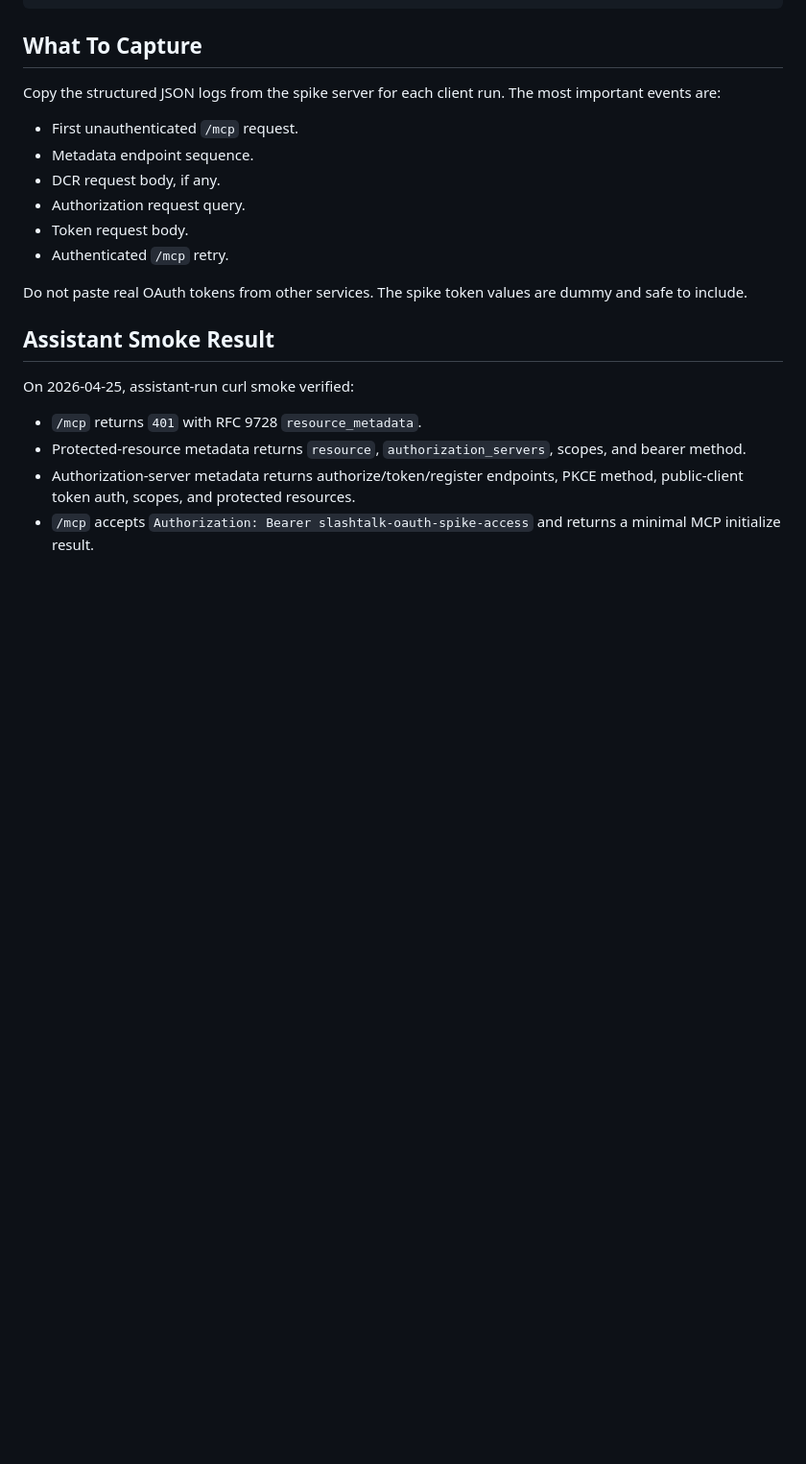
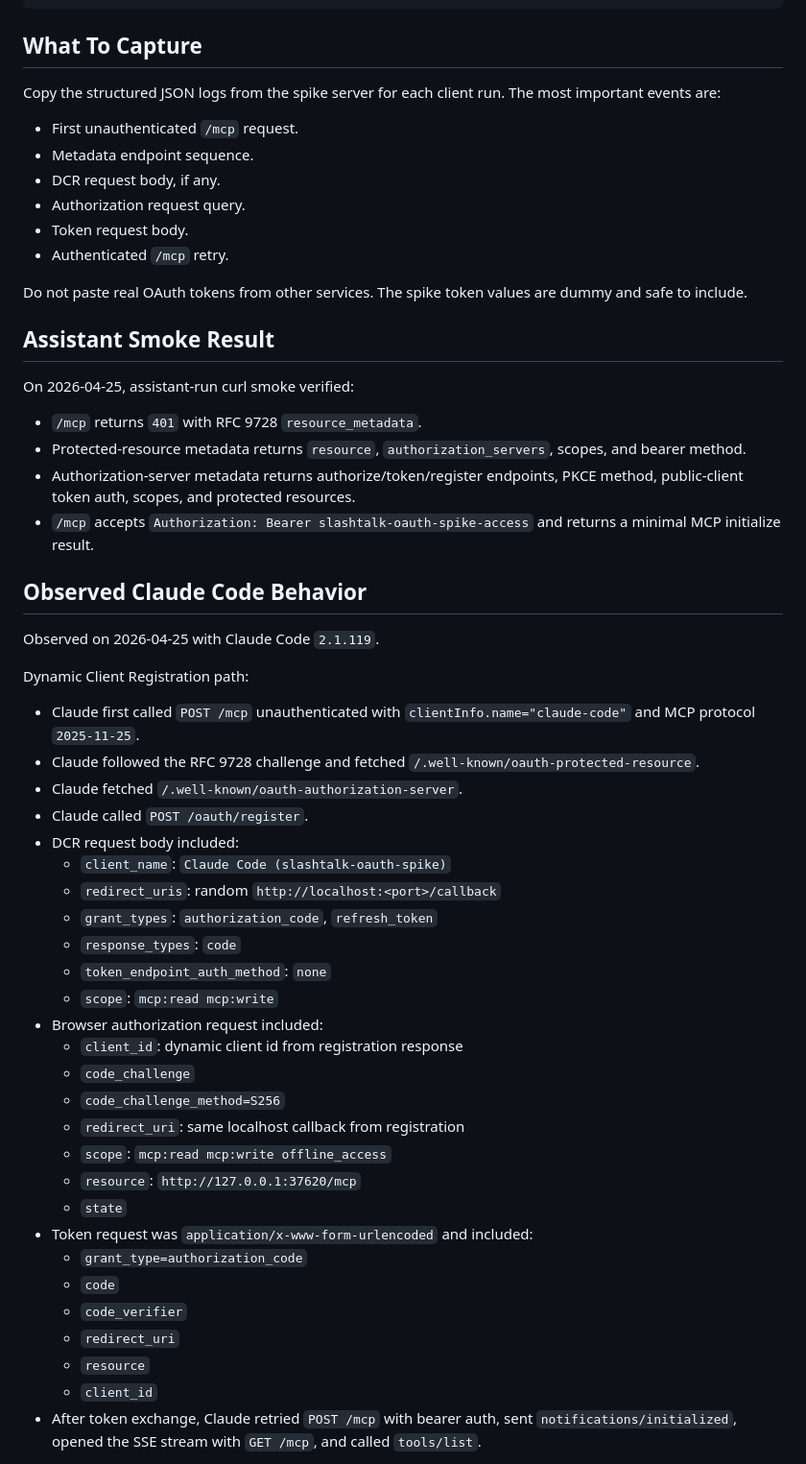
Before and after one commit to HereNotThere/slashtalk, a Markdown page: docs/manual-tests/mcp-oauth-discovery-spike.md, the part around one of its changes. Shown at 96% size. GitHub-like rendering; blank space fills up the shorter version.

Commit message:
docs(mcp): record oauth discovery observations

```diff
--- a/docs/manual-tests/mcp-oauth-discovery-spike.md
+++ b/docs/manual-tests/mcp-oauth-discovery-spike.md
@@ -206,3 +206,38 @@ On 2026-04-25, assistant-run curl smoke verified:
 - Protected-resource metadata returns `resource`, `authorization_servers`, scopes, and bearer method.
 - Authorization-server metadata returns authorize/token/register endpoints, PKCE method, public-client token auth, scopes, and protected resources.
 - `/mcp` accepts `Authorization: Bearer slashtalk-oauth-spike-access` and returns a minimal MCP initialize result.
+
+## Observed Claude Code Behavior
+
+Observed on 2026-04-25 with Claude Code `2.1.119`.
+
+Dynamic Client Registration path:
+
+- Claude first called `POST /mcp` unauthenticated with `clientInfo.name="claude-code"` and MCP protocol `2025-11-25`.
+- Claude followed the RFC 9728 challenge and fetched `/.well-known/oauth-protected-resource`.
+- Claude fetched `/.well-known/oauth-authorization-server`.
+- Claude called `POST /oauth/register`.
+- DCR request body included:
+  - `client_name`: `Claude Code (slashtalk-oauth-spike)`
+  - `redirect_uris`: random `http://localhost:<port>/callback`
+  - `grant_types`: `authorization_code`, `refresh_token`
+  - `response_types`: `code`
+  - `token_endpoint_auth_method`: `none`
+  - `scope`: `mcp:read mcp:write`
+- Browser authorization request included:
+  - `client_id`: dynamic client id from registration response
+  - `code_challenge`
+  - `code_challenge_method=S256`
+  - `redirect_uri`: same localhost callback from registration
+  - `scope`: `mcp:read mcp:write offline_access`
+  - `resource`: `http://127.0.0.1:37620/mcp`
+  - `state`
+- Token request was `application/x-www-form-urlencoded` and included:
+  - `grant_type=authorization_code`
+  - `code`
+  - `code_verifier`
+  - `redirect_uri`
+  - `resource`
+  - `client_id`
+- After token exchange, Claude retried `POST /mcp` with bearer auth, sent `notifications/initialized`, opened the SSE stream with `GET /mcp`, and called `tools/list`.
+
```
Also changed, not shown: other parts of docs/manual-tests/mcp-oauth-discovery-spike.md (+70 -0 lines), docs/plans/mcp-auth-consolidation.md (+2 -1 lines).
